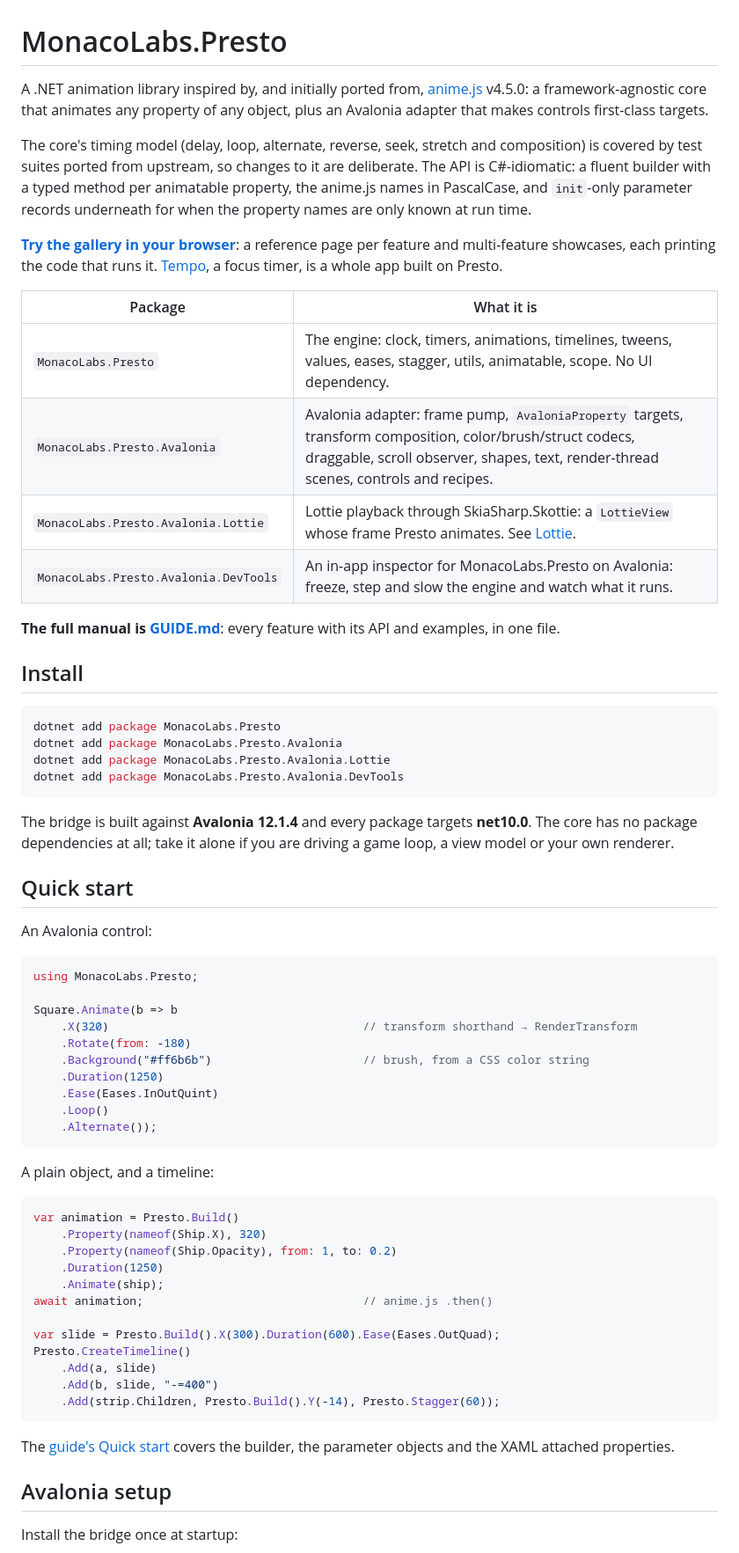
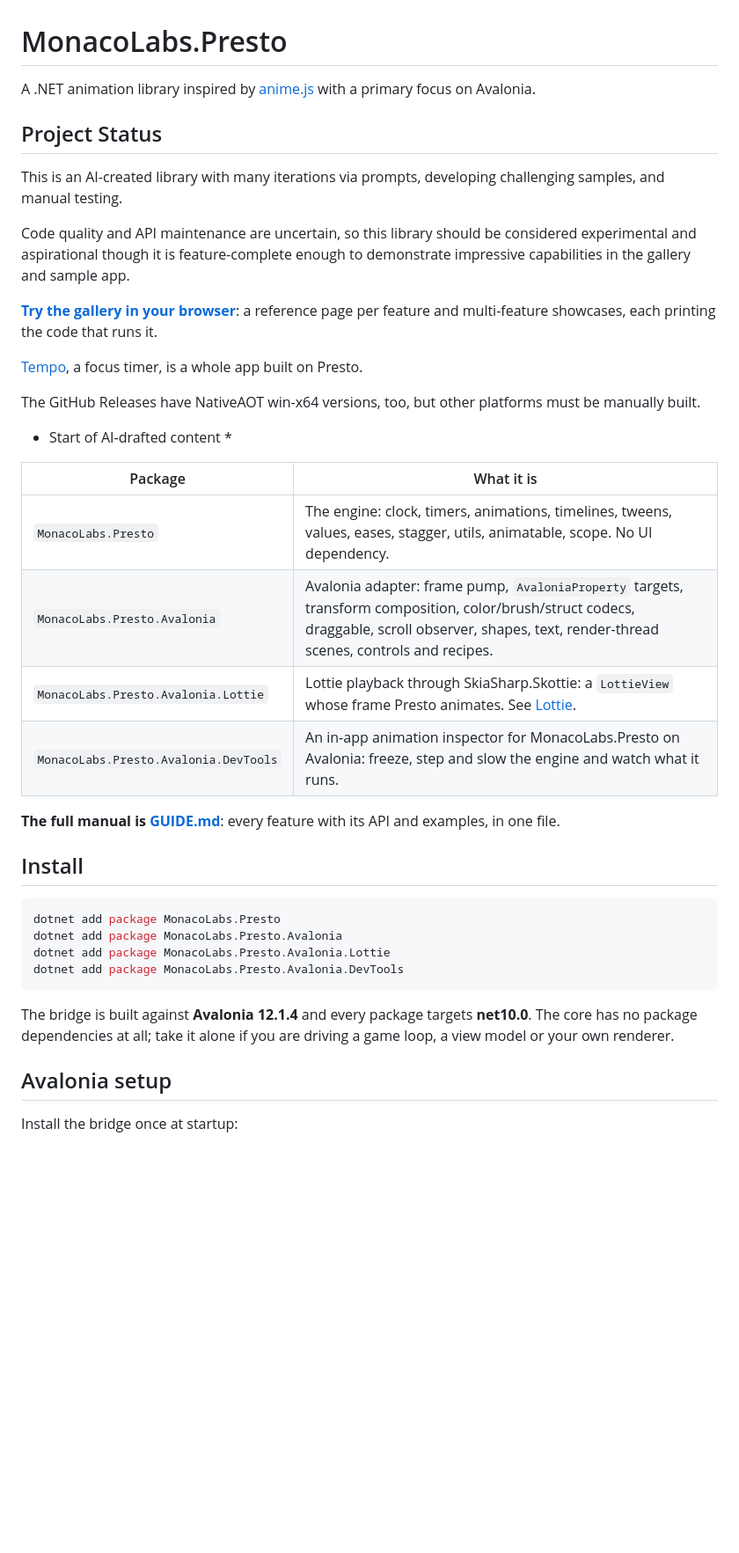
Before and after one commit to stevemonaco/MonacoLabs.Presto, a Markdown page: README.md, the part around one of its changes. Shown at 88% size. GitHub-like rendering; blank space fills up the shorter version.

````diff
--- a/README.md
+++ b/README.md
@@ -1,24 +1,29 @@
 # MonacoLabs.Presto
 
-A .NET animation library inspired by, and initially ported from, [anime.js](https://animejs.com/documentation) v4.5.0:
-a framework-agnostic core that animates any property of any object, plus an Avalonia adapter that makes controls
-first-class targets.
+A .NET animation library inspired by [anime.js](https://animejs.com/documentation) with a primary focus on Avalonia.
 
-The core's timing model (delay, loop, alternate, reverse, seek, stretch and composition) is covered by test suites
-ported from upstream, so changes to it are deliberate. The API is C#-idiomatic: a fluent builder with a typed method per
-animatable property, the anime.js names in PascalCase, and `init`-only parameter records underneath for when the
-property names are only known at run time.
+## Project Status
+
+This is an AI-created library with many iterations via prompts, developing challenging samples, and manual testing.
+
+Code quality and API maintenance are uncertain, so this library should be considered experimental and aspirational though it
+is feature-complete enough to demonstrate impressive capabilities in the gallery and sample app.
 
 **[Try the gallery in your browser](https://stevemonaco.github.io/MonacoLabs.Presto/)**: a reference page per feature
-and multi-feature showcases, each printing the code that runs it. [Tempo](https://stevemonaco.github.io/MonacoLabs.Presto/tempo/),
-a focus timer, is a whole app built on Presto.
+and multi-feature showcases, each printing the code that runs it.
+
+[Tempo](https://stevemonaco.github.io/MonacoLabs.Presto/tempo/), a focus timer, is a whole app built on Presto.
+
+The GitHub Releases have NativeAOT win-x64 versions, too, but other platforms must be manually built.
+
+* Start of AI-drafted content *
 
 | Package | What it is |
 |---|---|
 | `MonacoLabs.Presto` | The engine: clock, timers, animations, timelines, tweens, values, eases, stagger, utils, animatable, scope. No UI dependency. |
 | `MonacoLabs.Presto.Avalonia` | Avalonia adapter: frame pump, `AvaloniaProperty` targets, transform composition, color/brush/struct codecs, draggable, scroll observer, shapes, text, render-thread scenes, controls and recipes. |
 | `MonacoLabs.Presto.Avalonia.Lottie` | Lottie playback through SkiaSharp.Skottie: a `LottieView` whose frame Presto animates. See [Lottie](#lottie). |
-| `MonacoLabs.Presto.Avalonia.DevTools` | An in-app inspector for MonacoLabs.Presto on Avalonia: freeze, step and slow the engine and watch what it runs. |
+| `MonacoLabs.Presto.Avalonia.DevTools` | An in-app animation inspector for MonacoLabs.Presto on Avalonia: freeze, step and slow the engine and watch what it runs. |
 
 **The full manual is [GUIDE.md](GUIDE.md)**: every feature with its API and examples, in one file.
 
@@ -33,43 +38,6 @@ dotnet add package MonacoLabs.Presto.Avalonia.DevTools
 
 The bridge is built against **Avalonia 12.1.4** and every package targets **net10.0**. The core has no package
 dependencies at all; take it alone if you are driving a game loop, a view model or your own renderer.
-
-## Quick start
-
-An Avalonia control:
-
-```csharp
-using MonacoLabs.Presto;
-
-Square.Animate(b => b
-    .X(320)                                     // transform shorthand → RenderTransform
-    .Rotate(from: -180)
-    .Background("#ff6b6b")                      // brush, from a CSS color string
-    .Duration(1250)
-    .Ease(Eases.InOutQuint)
-    .Loop()
-    .Alternate());
-```
-
-A plain object, and a timeline:
-
-```csharp
-var animation = Presto.Build()
-    .Property(nameof(Ship.X), 320)
-    .Property(nameof(Ship.Opacity), from: 1, to: 0.2)
-    .Duration(1250)
-    .Animate(ship);
-await animation;                                // anime.js .then()
-
-var slide = Presto.Build().X(300).Duration(600).Ease(Eases.OutQuad);
-Presto.CreateTimeline()
-    .Add(a, slide)
-    .Add(b, slide, "-=400")
-    .Add(strip.Children, Presto.Build().Y(-14), Presto.Stagger(60));
-```
-
-The [guide's Quick start](GUIDE.md#quick-start) covers the builder, the parameter objects and the XAML attached
-properties.
 
 ## Avalonia setup
 
````
Also changed, not shown: other parts of README.md (+1 -1 lines).
